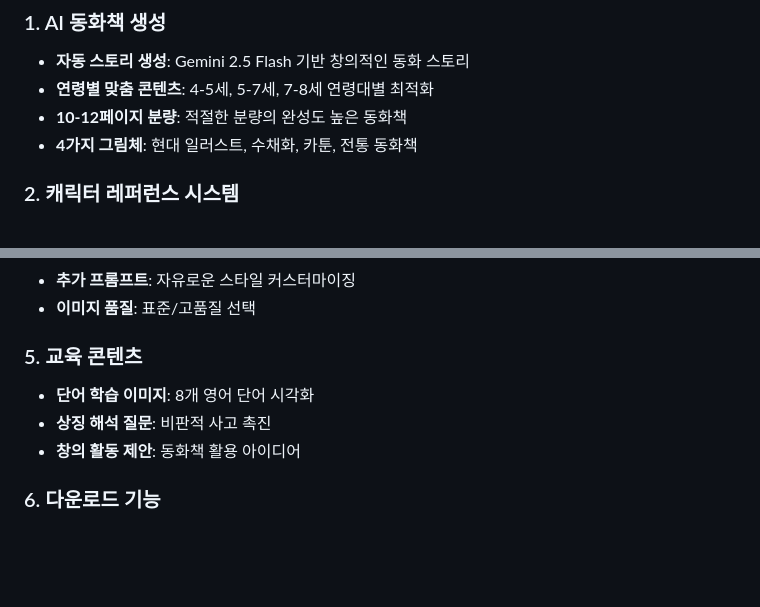
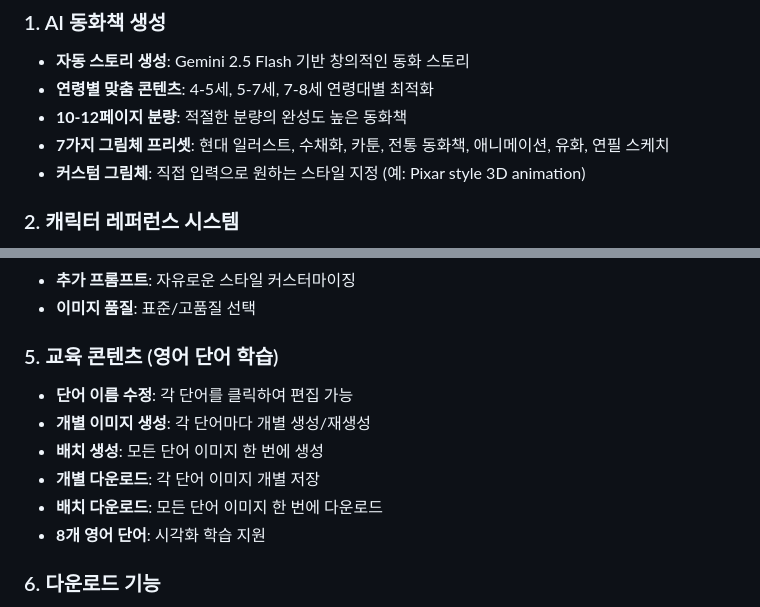
Before and after one commit to realproto1/ebook2, a Markdown page: README.md, 2 parts joined by grey strips. Drawn GitHub-style; blank space fills up the shorter version.

Commit message:
docs: Update README with new features

```diff
--- a/README.md
+++ b/README.md
@@ -12,7 +12,8 @@ AI 기반 유아 교육용 동화책 자동 생성 플랫폼
 - **자동 스토리 생성**: Gemini 2.5 Flash 기반 창의적인 동화 스토리
 - **연령별 맞춤 콘텐츠**: 4-5세, 5-7세, 7-8세 연령대별 최적화
 - **10-12페이지 분량**: 적절한 분량의 완성도 높은 동화책
-- **4가지 그림체**: 현대 일러스트, 수채화, 카툰, 전통 동화책
+- **7가지 그림체 프리셋**: 현대 일러스트, 수채화, 카툰, 전통 동화책, 애니메이션, 유화, 연필 스케치
+- **커스텀 그림체**: 직접 입력으로 원하는 스타일 지정 (예: Pixar style 3D animation)
 
 ### 2. 캐릭터 레퍼런스 시스템
 - **멀티모달 이미지 참조**: Gemini 2.5 Flash Image로 일관된 캐릭터 생성
@@ -33,10 +34,13 @@ AI 기반 유아 교육용 동화책 자동 생성 플랫폼
 - **추가 프롬프트**: 자유로운 스타일 커스터마이징
 - **이미지 품질**: 표준/고품질 선택
 
-### 5. 교육 콘텐츠
-- **단어 학습 이미지**: 8개 영어 단어 시각화
-- **상징 해석 질문**: 비판적 사고 촉진
-- **창의 활동 제안**: 동화책 활용 아이디어
+### 5. 교육 콘텐츠 (영어 단어 학습)
+- **단어 이름 수정**: 각 단어를 클릭하여 편집 가능
+- **개별 이미지 생성**: 각 단어마다 개별 생성/재생성
+- **배치 생성**: 모든 단어 이미지 한 번에 생성
+- **개별 다운로드**: 각 단어 이미지 개별 저장
+- **배치 다운로드**: 모든 단어 이미지 한 번에 다운로드
+- **8개 영어 단어**: 시각화 학습 지원
 
 ### 6. 다운로드 기능
 - **전체 텍스트 다운로드**: .txt 형식으로 모든 페이지 저장
```
